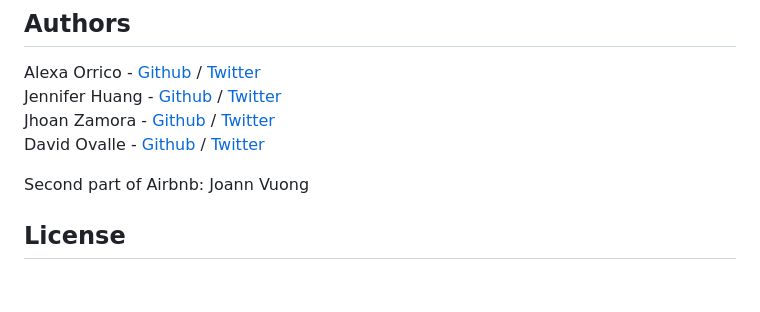
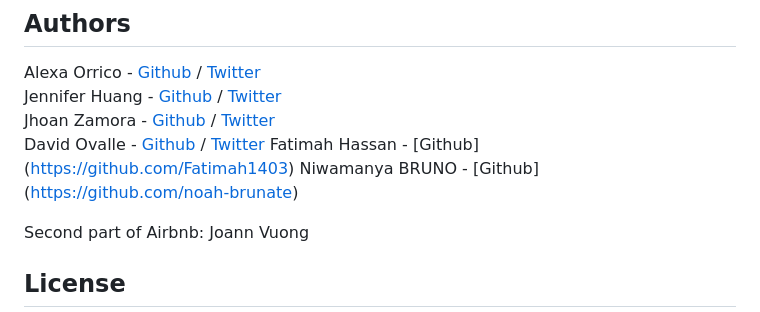
Before and after one commit to Fatimah1403/AirBnB_clone_v4, a Markdown page: README.md, the part around the change. GitHub-like rendering; blank space fills up the shorter version.

```diff
--- a/README.md
+++ b/README.md
@@ -158,6 +158,8 @@ Alexa Orrico - [Github](https://github.com/alexaorrico) / [Twitter](https://twit
 Jennifer Huang - [Github](https://github.com/jhuang10123) / [Twitter](https://twitter.com/earthtojhuang)
 Jhoan Zamora - [Github](https://github.com/jzamora5) / [Twitter](https://twitter.com/JhoanZamora10)
 David Ovalle - [Github](https://github.com/Nukemenonai) / [Twitter](https://twitter.com/disartDave)
+Fatimah Hassan - [Github] (https://github.com/Fatimah1403)
+Niwamanya BRUNO - [Github] (https://github.com/noah-brunate)
 
 Second part of Airbnb: Joann Vuong
 ## License
```
